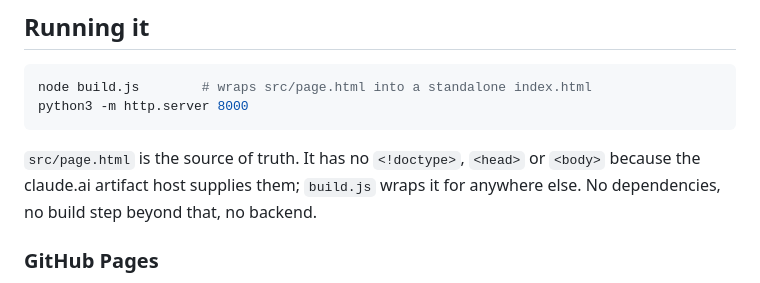
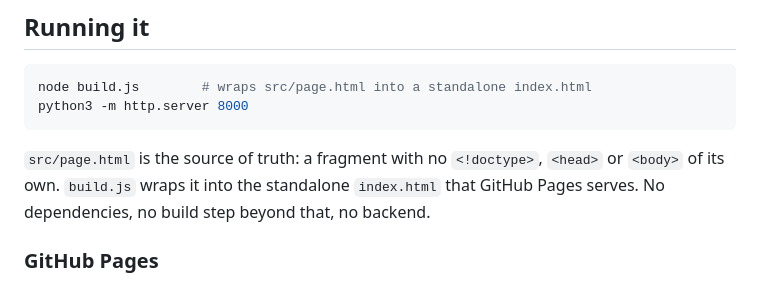
Before and after one commit to priddell3-jpg/game-day-north, a Markdown page: README.md, the part around the change. Rendered like a GitHub page.

Commit message:
Reword the source-of-truth note without the artifact-host reason
src/page.html genuinely has no doctype, head or body, and build.js
genuinely wraps it — that part is still how the project works. What no
longer holds is the reason given for it: the claude.ai artifact host
supplied those tags, and that copy is no longer a deployment target.

Keep the structural fact, drop the obsolete rationale, and say plainly
what build.js produces instead.

Co-Authored-By: Claude Opus 5 (1M context) <noreply@anthropic.com>

````diff
--- a/README.md
+++ b/README.md
@@ -67,7 +67,7 @@ node build.js        # wraps src/page.html into a standalone index.html
 python3 -m http.server 8000
 ```
 
-`src/page.html` is the source of truth. It has no `<!doctype>`, `<head>` or `<body>` because the claude.ai artifact host supplies them; `build.js` wraps it for anywhere else. No dependencies, no build step beyond that, no backend.
+`src/page.html` is the source of truth: a fragment with no `<!doctype>`, `<head>` or `<body>` of its own. `build.js` wraps it into the standalone `index.html` that GitHub Pages serves. No dependencies, no build step beyond that, no backend.
 
 ### GitHub Pages
 
````
